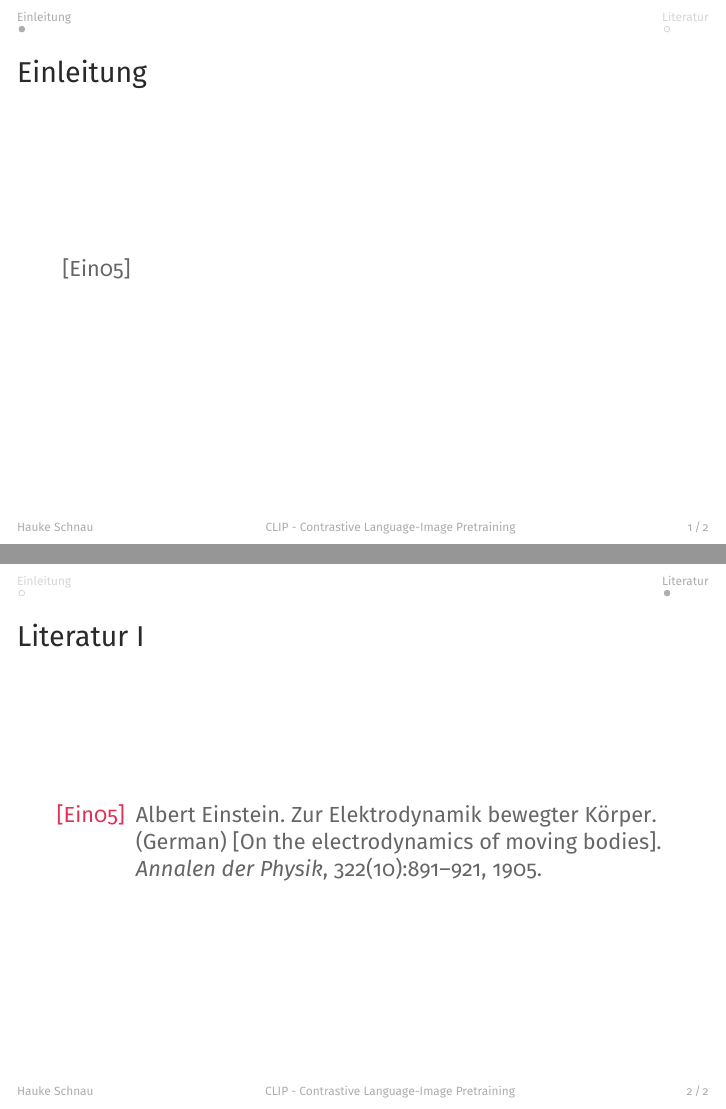
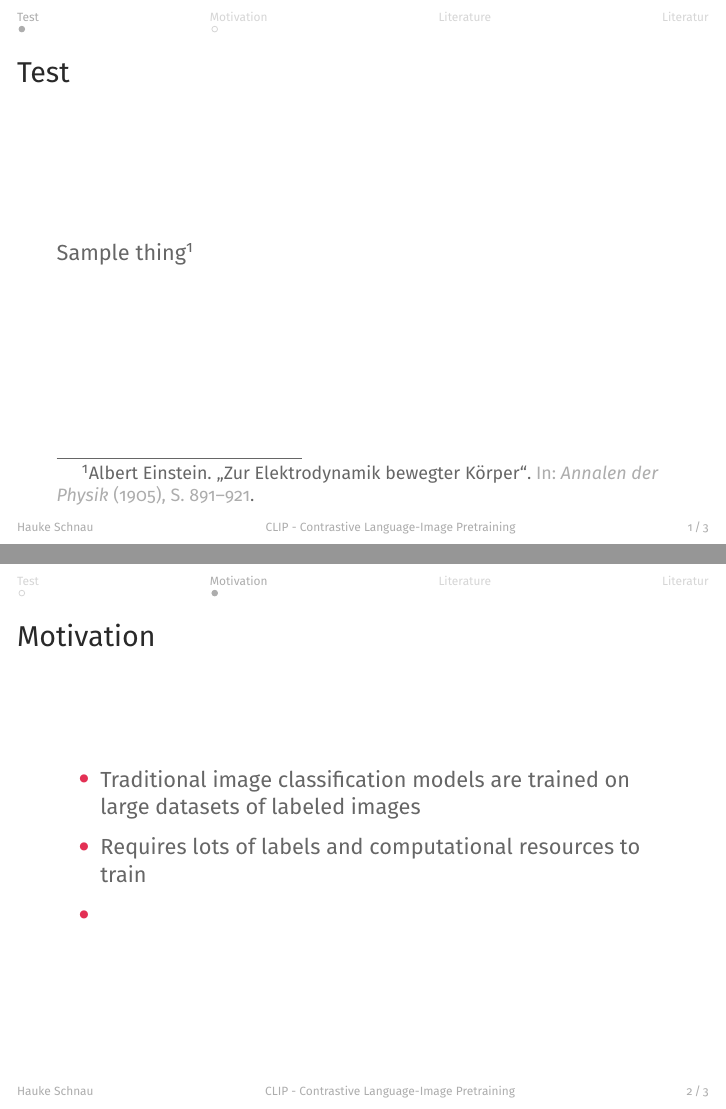
Before and after one commit to HaukeSchnau/CLIP-Presentation, LaTeX slides (presentation/main.tex, which reads presentation/head.sty, presentation/literatur.bib): pages 2 and 3 of 3 before the commit and pages 2 and 3 of 4 after it, joined at a grey line. Compiled offline with pdfLaTeX.

Commit message:
Set up better citing

```diff
--- a/presentation/head.sty
+++ b/presentation/head.sty
@@ -5,7 +5,7 @@
 \usepackage{booktabs}  % better tables
 \usepackage{array}  % special math thing
 \usepackage{calc}  % J says it's a dependency for some math thing
-\usepackage{cite} % bibliography
+% \usepackage{cite} % bibliography
 \usepackage{csquotes}  % better quots
 \usepackage{float}  % better svg file handling
 \usepackage{gauss}  % for gauss elimination
--- a/presentation/literatur.bib
+++ b/presentation/literatur.bib
@@ -4 +3,0 @@
-              [{On} the electrodynamics of moving bodies]},
--- a/presentation/main.tex
+++ b/presentation/main.tex
@@ -2,8 +2,9 @@
 \usetheme{HamburgNeue}
 \usecolortheme{Crayfish}  %                         <--- set color, high-contrast or dark-mode (experimental) here
 \usepackage{./head}  %                              <--- set font here
-\newcommand{\bibfile}{literatur} %                  <--- change path to .bib-file here
+\usepackage{biblatex}
 
+\addbibresource{literatur.bib}
 
 \title{CLIP - Contrastive Language-Image Pretraining}
 \subtitle{Deep Learning for Natural Language Processing
@@ -26,18 +27,27 @@
 
 % \tableofcontents[hidesubsections]
 % \end{frame}
-%                                           <--- Begin here
 
-\section{Einleitung}
+% Test - remove this when done
+\section{Test}
 \begin{frame}
-\frametitle{Einleitung}
-    \cite{einstein}
+    \frametitle{Test}
+    Sample thing \footfullcite{einstein}
 \end{frame}
 
-%                                           <--- End here
-\section{Literatur}
+\section{Motivation}
+\begin{frame}
+\frametitle{Motivation}
+\begin{itemize}
+    \item Traditional image classification models are trained on large datasets of labeled images
+    \item Requires lots of labels and computational resources to train
+    \item
+\end{itemize}
+\end{frame}
+
+\section{Literature}
 \begin{frame}[allowframebreaks]
-\frametitle{Literatur}
-\bibliography{\bibfile}
+    \frametitle{Literature}
+    \printbibliography
 \end{frame}
 \end{document}
```
Also changed, not shown: presentation/literatur.bib (21 more changed lines).
